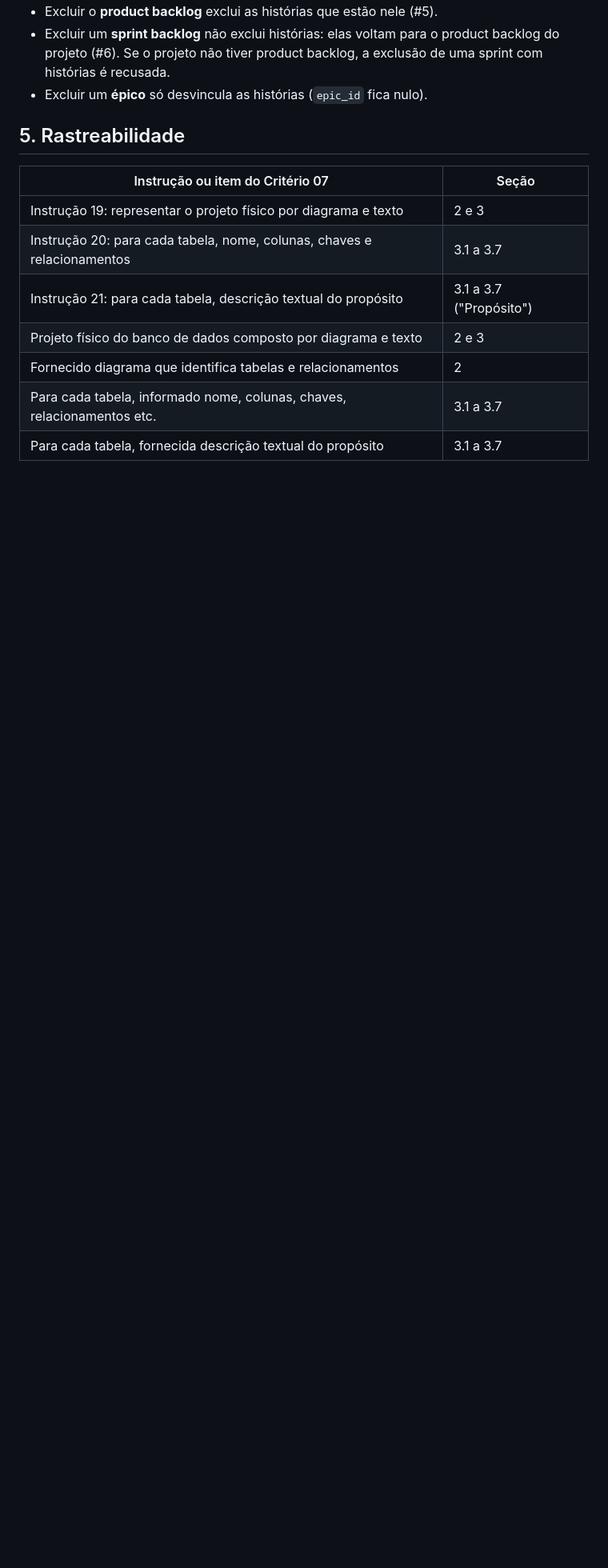
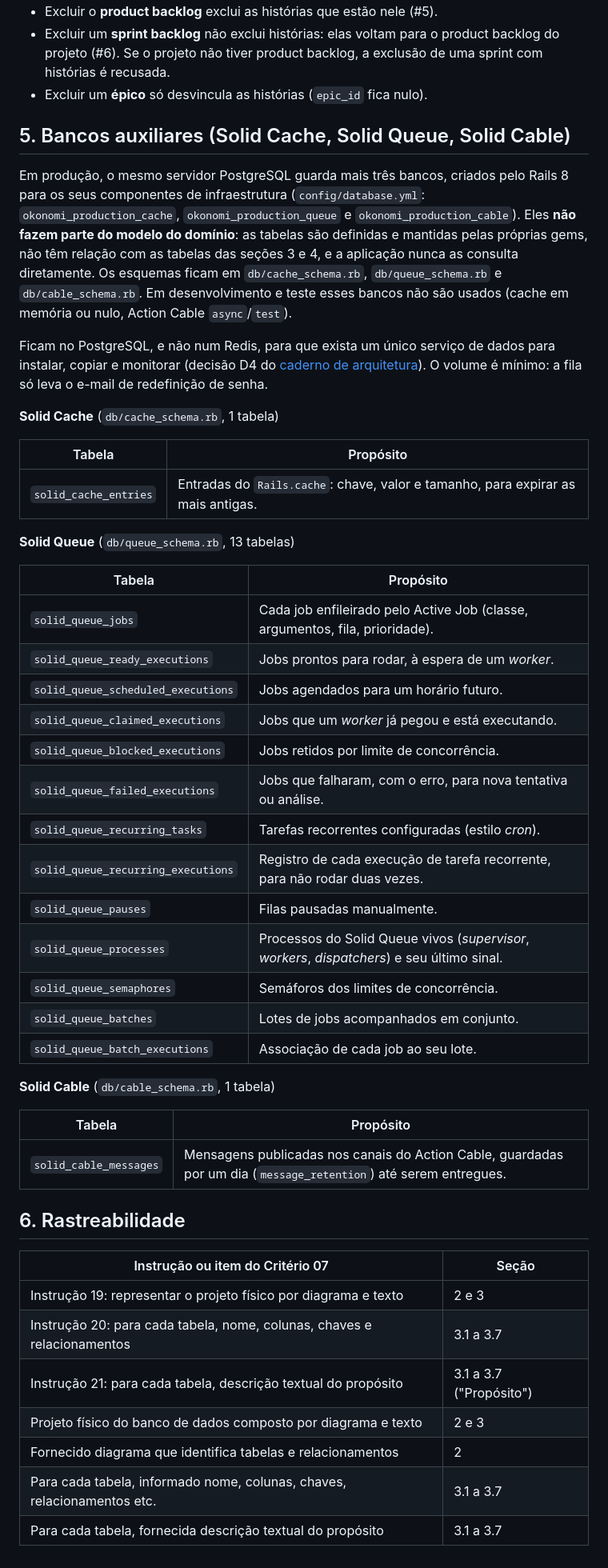
Before and after one commit to WilsonSousajr/okonomi, a Markdown page: docs/BANCO-DE-DADOS.md, the part around one of its changes. Shown at 80% size. GitHub-like rendering; blank space fills up the shorter version.

```diff
--- a/docs/BANCO-DE-DADOS.md
+++ b/docs/BANCO-DE-DADOS.md
@@ -312,7 +325,52 @@ ser gravado.
   uma sprint com histórias é recusada.
 - Excluir um **épico** só desvincula as histórias (`epic_id` fica nulo).
 
-## 5. Rastreabilidade
+## 5. Bancos auxiliares (Solid Cache, Solid Queue, Solid Cable)
+
+Em produção, o mesmo servidor PostgreSQL guarda mais três bancos, criados pelo
+Rails 8 para os seus componentes de infraestrutura (`config/database.yml`:
+`okonomi_production_cache`, `okonomi_production_queue` e `okonomi_production_cable`).
+Eles **não fazem parte do modelo do domínio**: as tabelas são definidas e mantidas
+pelas próprias gems, não têm relação com as tabelas das seções 3 e 4, e a aplicação
+nunca as consulta diretamente. Os esquemas ficam em `db/cache_schema.rb`,
+`db/queue_schema.rb` e `db/cable_schema.rb`. Em desenvolvimento e teste esses bancos
+não são usados (cache em memória ou nulo, Action Cable `async`/`test`).
+
+Ficam no PostgreSQL, e não num Redis, para que exista um único serviço de dados para
+instalar, copiar e monitorar (decisão D4 do [caderno de arquitetura](ARQUITETURA.md)).
+O volume é mínimo: a fila só leva o e-mail de redefinição de senha.
+
+**Solid Cache** (`db/cache_schema.rb`, 1 tabela)
+
+| Tabela | Propósito |
+|---|---|
+| `solid_cache_entries` | Entradas do `Rails.cache`: chave, valor e tamanho, para expirar as mais antigas. |
+
+**Solid Queue** (`db/queue_schema.rb`, 13 tabelas)
+
+| Tabela | Propósito |
+|---|---|
+| `solid_queue_jobs` | Cada job enfileirado pelo Active Job (classe, argumentos, fila, prioridade). |
+| `solid_queue_ready_executions` | Jobs prontos para rodar, à espera de um *worker*. |
+| `solid_queue_scheduled_executions` | Jobs agendados para um horário futuro. |
+| `solid_queue_claimed_executions` | Jobs que um *worker* já pegou e está executando. |
+| `solid_queue_blocked_executions` | Jobs retidos por limite de concorrência. |
+| `solid_queue_failed_executions` | Jobs que falharam, com o erro, para nova tentativa ou análise. |
+| `solid_queue_recurring_tasks` | Tarefas recorrentes configuradas (estilo *cron*). |
+| `solid_queue_recurring_executions` | Registro de cada execução de tarefa recorrente, para não rodar duas vezes. |
+| `solid_queue_pauses` | Filas pausadas manualmente. |
+| `solid_queue_processes` | Processos do Solid Queue vivos (*supervisor*, *workers*, *dispatchers*) e seu último sinal. |
+| `solid_queue_semaphores` | Semáforos dos limites de concorrência. |
+| `solid_queue_batches` | Lotes de jobs acompanhados em conjunto. |
+| `solid_queue_batch_executions` | Associação de cada job ao seu lote. |
+
+**Solid Cable** (`db/cable_schema.rb`, 1 tabela)
+
+| Tabela | Propósito |
+|---|---|
+| `solid_cable_messages` | Mensagens publicadas nos canais do Action Cable, guardadas por um dia (`message_retention`) até serem entregues. |
+
+## 6. Rastreabilidade
 
 | Instrução ou item do Critério 07 | Seção |
 |---|---|
```
Also changed, not shown: other parts of docs/BANCO-DE-DADOS.md (+21 -8 lines), docs/BANCO-DE-DADOS/der.png, 2 other files.
